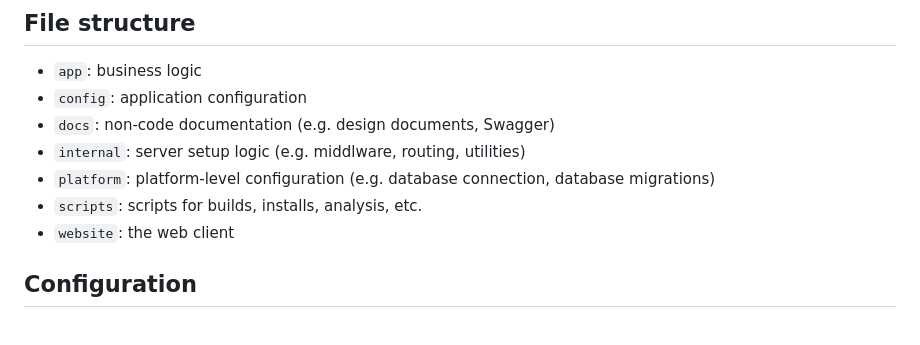
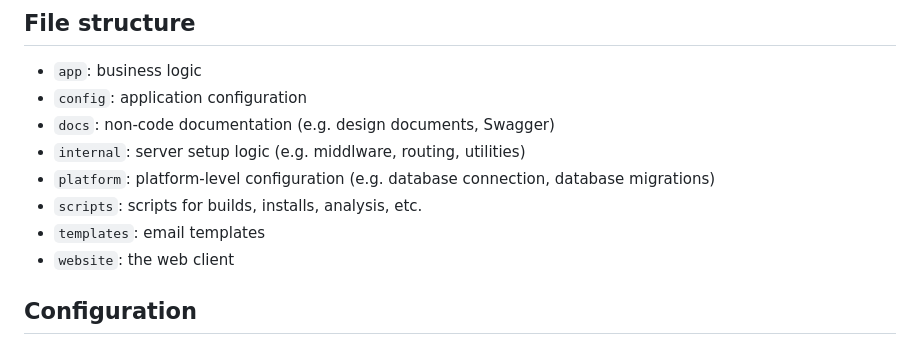
Before and after one commit to thxgg/watermelon, a Markdown page: README.md, the part around the change. Rendered like a GitHub page.

Commit message:
chore: update README

```diff
--- a/README.md
+++ b/README.md
@@ -10,6 +10,7 @@ This project is the first of the PGV stack (Postgres, Go, Vue).
 - `internal`: server setup logic (e.g. middlware, routing, utilities)
 - `platform`: platform-level configuration (e.g. database connection, database migrations)
 - `scripts`: scripts for builds, installs, analysis, etc.
+- `templates`: email templates
 - `website`: the web client
 
 ## Configuration
```
